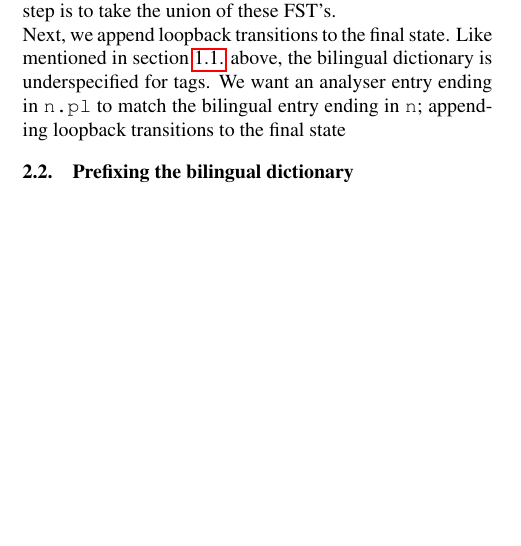
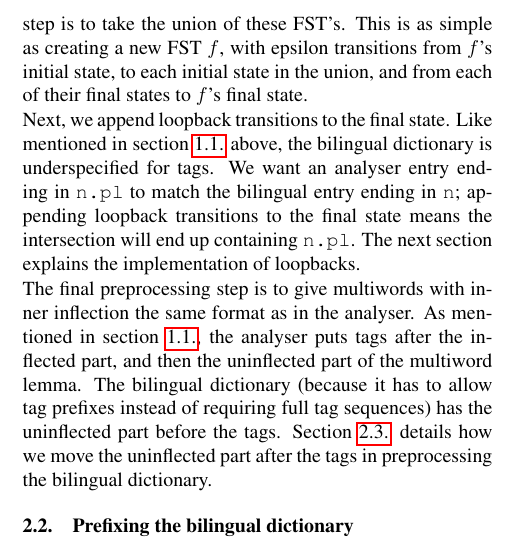
Before and after one commit to unhammer/lt-trim-paper, a LaTeX document (trim.tex): part of one column of page 3 of 4, cut so that both start at the same text, the shorter picture padded with empty space. Compiled offline with pdfLaTeX.

Commit message:
intro lemqmove

```diff
--- a/trim.tex
+++ b/trim.tex
@@ -291,22 +291,38 @@ implementation.\footnote{Available from
 
 
 \section{Implementation of \tool{lt-trim}}
+
 The implementation consists of two main parts: preprocessing the
 bilingual dictionary, and intersecting it with the analyser.
 
 
 \subsection{Preprocessing the bilingual dictionary}
+
 Like monolingual dictionaries, bilingual ones can actually define
 several FST's, but in this case there is no tokenisation -- the
 distinction is only useful for organising the source, and has no
 effect on processing. So the first preprocessing step is to take the
-union of these FST's.
+union of these FST's. This is as simple as creating a new FST $f$,
+with epsilon transitions from $f$'s initial state, to each initial
+state in the union, and from each of their final states to $f$'s final
+state.
 
-Next, we append loopback transitions to the final state. Like mentioned
-in section \ref{sec:pipeline} above, the bilingual dictionary is
-underspecified for tags. We want an analyser entry ending in \ana{n.pl} to
-match the bilingual entry ending in \ana{n}; appending loopback
-transitions to the final state
+Next, we append loopback transitions to the final state. Like
+mentioned in section \ref{sec:pipeline} above, the bilingual
+dictionary is underspecified for tags. We want an analyser entry
+ending in \ana{n.pl} to match the bilingual entry ending in \ana{n};
+appending loopback transitions to the final state means the
+intersection will end up containing \ana{n.pl}. The next section
+explains the implementation of loopbacks.
+
+The final preprocessing step is to give multiwords with inner
+inflection the same format as in the analyser. As mentioned in section
+\ref{sec:pipeline}, the analyser puts tags after the inflected part,
+and then the uninflected part of the multiword lemma. The bilingual
+dictionary (because it has to allow tag prefixes instead of requiring
+full tag sequences) has the uninflected part before the tags. Section
+\ref{sec:lemqmove} details how we move the uninflected part after the
+tags in preprocessing the bilingual dictionary.
 
 \subsection{Prefixing the bilingual dictionary}
 
```
Also changed, not shown: trim.tex (1 more changed lines).
